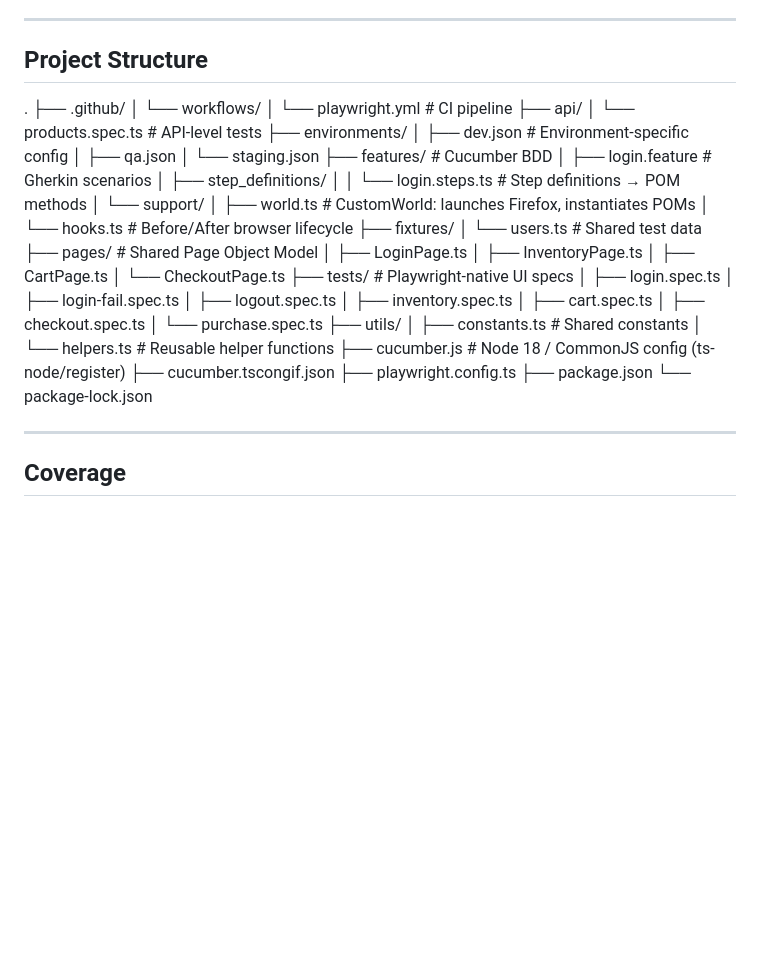
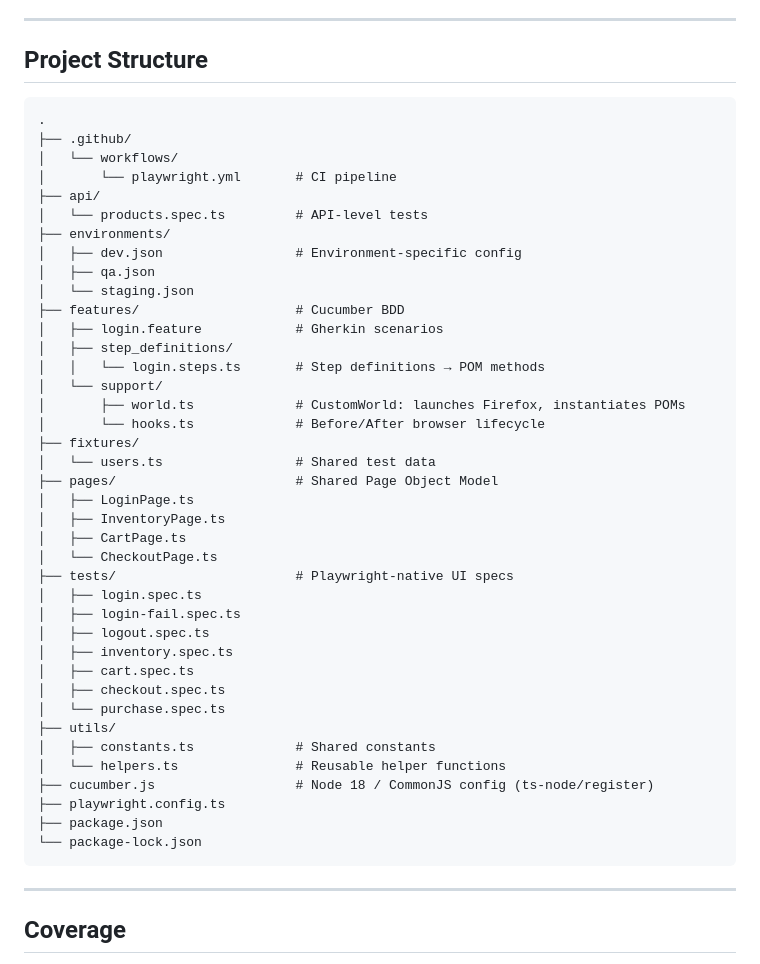
Before and after one commit to lydiamcshane/saucedemo-runs, a Markdown page: README.md, the part around one of its changes. Rendered like a GitHub page; blank space fills up the shorter version.

Commit message:
adjusting readme

````diff
--- a/README.md
+++ b/README.md
@@ -51,6 +51,7 @@ Built and validated against a deliberately constrained legacy environment to pro
 ---
 
 ## Project Structure
+```
 .
 ├── .github/
 │   └── workflows/
@@ -87,11 +88,10 @@ Built and validated against a deliberately constrained legacy environment to pro
 │   ├── constants.ts             # Shared constants
 │   └── helpers.ts               # Reusable helper functions
 ├── cucumber.js                  # Node 18 / CommonJS config (ts-node/register)
-├── cucumber.tscongif.json
 ├── playwright.config.ts
 ├── package.json
 └── package-lock.json
-
+```
 ---
 
 ## Coverage
````
Also changed, not shown: other parts of README.md (+2 -2 lines).
